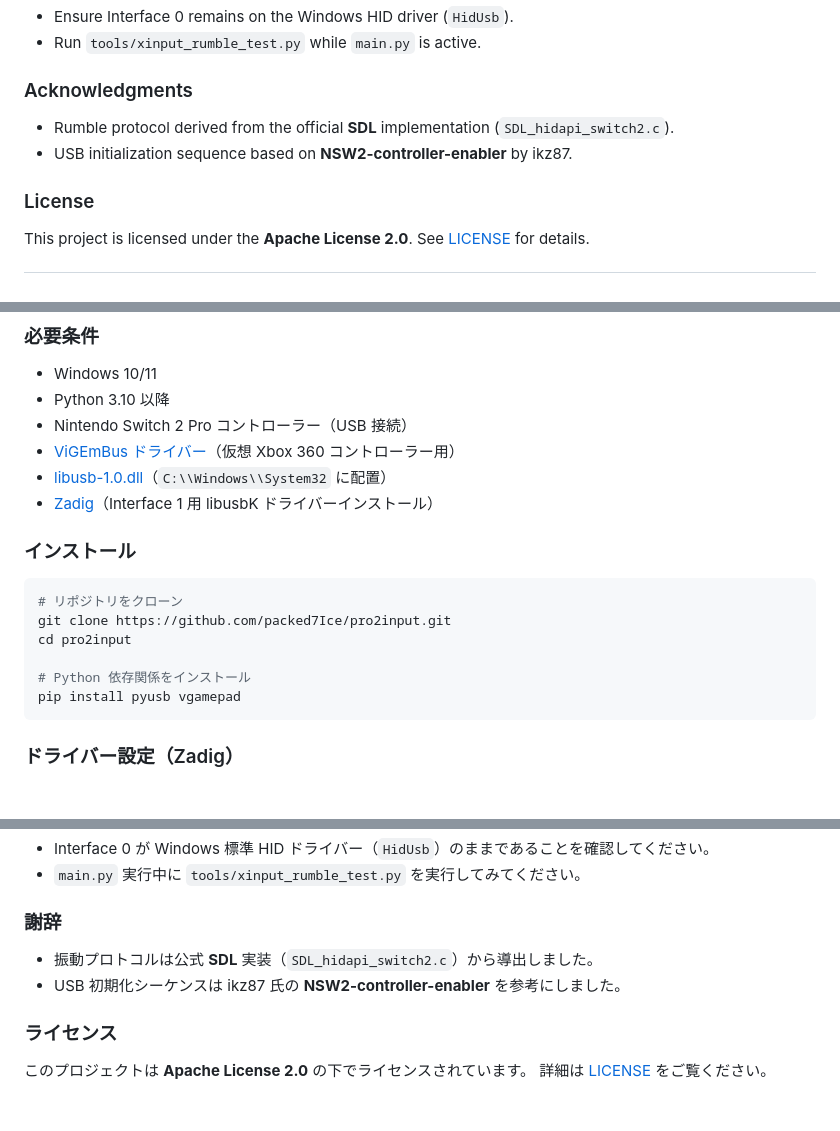
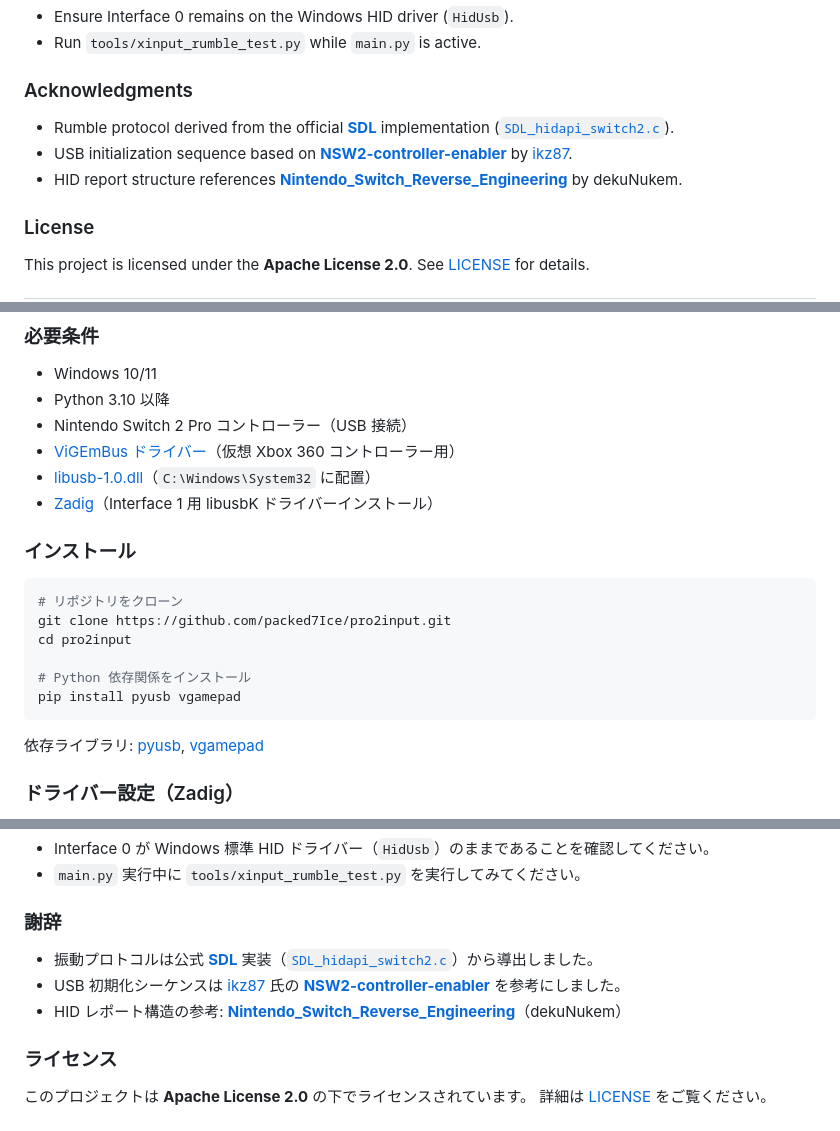
Before and after one commit to packed7Ice/pro2input, a Markdown page: README.md, 3 parts joined by grey strips. Rendered like a GitHub page; blank space fills up the shorter version.

Commit message:
Add hyperlinks to referenced projects and dependencies in README
- SDL, NSW2-controller-enabler, Nintendo_Switch_Reverse_Engineering in Acknowledgments

- pyusb, vgamepad links in Installation sections

- Direct link to SDL_hidapi_switch2.c source file

````diff
--- a/README.md
+++ b/README.md
@@ -117,8 +120,9 @@ pro2input/
 
 ### Acknowledgments
 
-- Rumble protocol derived from the official **SDL** implementation (`SDL_hidapi_switch2.c`).
-- USB initialization sequence based on **NSW2-controller-enabler** by ikz87.
+- Rumble protocol derived from the official **[SDL](https://github.com/libsdl-org/SDL)** implementation ([`SDL_hidapi_switch2.c`](https://github.com/libsdl-org/SDL/blob/main/src/joystick/hidapi/SDL_hidapi_switch2.c)).
+- USB initialization sequence based on **[NSW2-controller-enabler](https://github.comikz87/NSW2-controller-enabler)** by [ikz87](https://github.com/ikz87).
+- HID report structure references **[Nintendo_Switch_Reverse_Engineering](https://github.com/dekuNukem/Nintendo_Switch_Reverse_Engineering)** by dekuNukem.
 
 ### License
 
@@ -146,7 +150,7 @@ See [LICENSE](LICENSE) for details.
 - Python 3.10 以降
 - Nintendo Switch 2 Pro コントローラー（USB 接続）
 - [ViGEmBus ドライバー](https://github.com/nefarius/ViGEmBus)（仮想 Xbox 360 コントローラー用）
-- [libusb-1.0.dll](https://libusb.info/)（`C:\\Windows\\System32` に配置）
+- [libusb-1.0.dll](https://libusb.info/)（`C:\Windows\System32` に配置）
 - [Zadig](https://zadig.akeo.ie/)（Interface 1 用 libusbK ドライバーインストール）
 
 ### インストール
@@ -159,6 +163,8 @@ cd pro2input
 # Python 依存関係をインストール
 pip install pyusb vgamepad
 ```
+
+依存ライブラリ: [pyusb](https://github.com/pyusb/pyusb), [vgamepad](https://github.com/yannbouteiller/vgamepad)
 
 ### ドライバー設定（Zadig）
 
@@ -235,8 +241,9 @@ pro2input/
 
 ### 謝辞
 
-- 振動プロトコルは公式 **SDL** 実装（`SDL_hidapi_switch2.c`）から導出しました。
-- USB 初期化シーケンスは ikz87 氏の **NSW2-controller-enabler** を参考にしました。
+- 振動プロトコルは公式 **[SDL](https://github.com/libsdl-org/SDL)** 実装（[`SDL_hidapi_switch2.c`](https://github.com/libsdl-org/SDL/blob/main/src/joystick/hidapi/SDL_hidapi_switch2.c)）から導出しました。
+- USB 初期化シーケンスは [ikz87](https://github.com/ikz87) 氏の **[NSW2-controller-enabler](https://github.com/ikz87/NSW2-controller-enabler)** を参考にしました。
+- HID レポート構造の参考: **[Nintendo_Switch_Reverse_Engineering](https://github.com/dekuNukem/Nintendo_Switch_Reverse_Engineering)**（dekuNukem）
 
 ### ライセンス
 
````
Also changed, not shown: other parts of README.md (+3 -0 lines).
